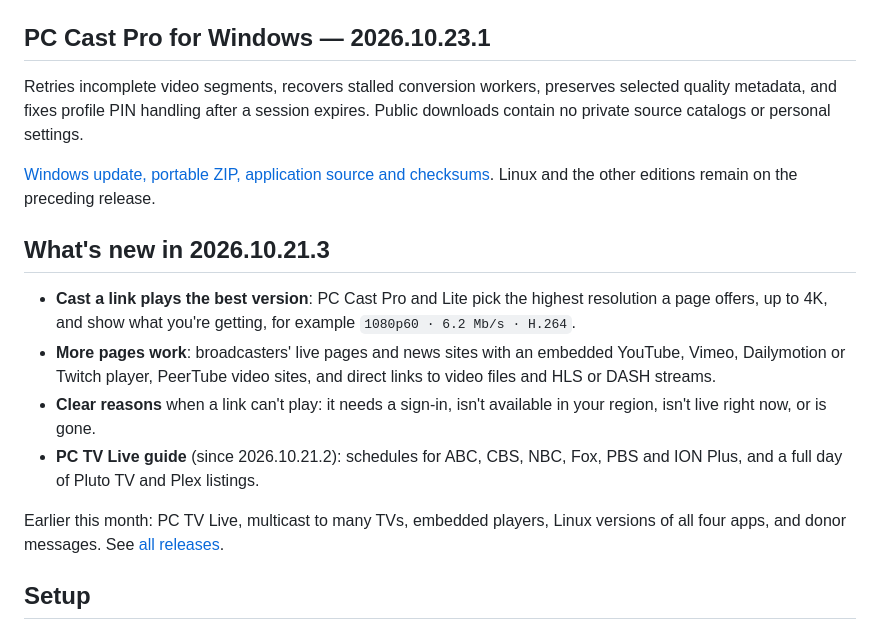
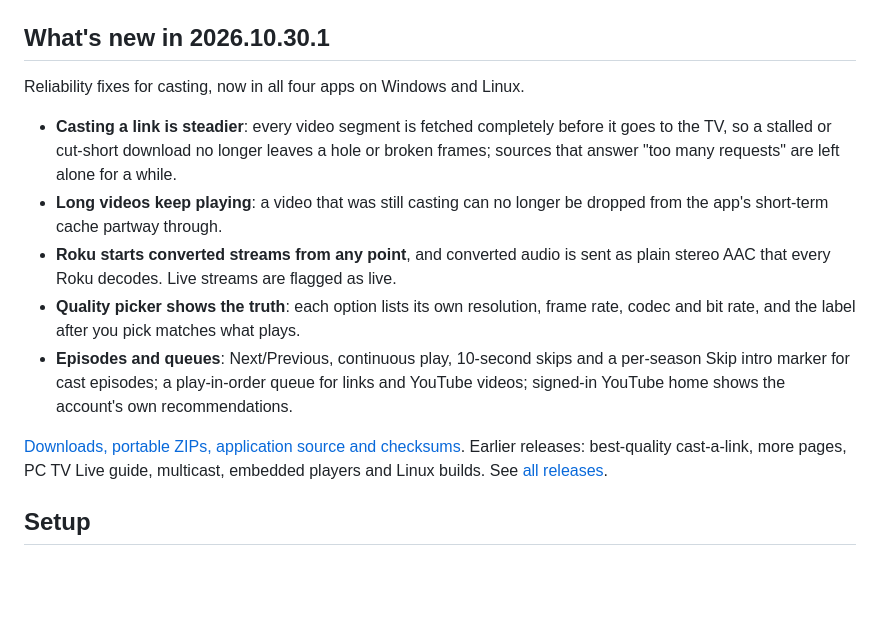
Before and after one commit to clark719664/pc-tv-apps, a Markdown page: README.md, the part around one of its changes. Rendered like a GitHub page; blank space fills up the shorter version.

Commit message:
README: 2026.10.30.1 for all four apps on Windows and Linux

```diff
--- a/README.md
+++ b/README.md
@@ -57,20 +57,17 @@ See [mobile release notes](https://github.com/clark719664/pc-tv-apps/releases/ta
 
 <img src="assets/screenshot-lite.png" alt="PC Cast Lite welcome screen" width="720">
 
-## PC Cast Pro for Windows — 2026.10.23.1
+## What's new in 2026.10.30.1
 
-Retries incomplete video segments, recovers stalled conversion workers, preserves selected quality metadata, and fixes profile PIN handling after a session expires. Public downloads contain no private source catalogs or personal settings.
+Reliability fixes for casting, now in all four apps on Windows and Linux.
 
-[Windows update, portable ZIP, application source and checksums](https://github.com/clark719664/pc-tv-apps/releases/tag/v2026.10.23.1). Linux and the other editions remain on the preceding release.
+- **Casting a link is steadier**: every video segment is fetched completely before it goes to the TV, so a stalled or cut-short download no longer leaves a hole or broken frames; sources that answer "too many requests" are left alone for a while.
+- **Long videos keep playing**: a video that was still casting can no longer be dropped from the app's short-term cache partway through.
+- **Roku starts converted streams from any point**, and converted audio is sent as plain stereo AAC that every Roku decodes. Live streams are flagged as live.
+- **Quality picker shows the truth**: each option lists its own resolution, frame rate, codec and bit rate, and the label after you pick matches what plays.
+- **Episodes and queues**: Next/Previous, continuous play, 10-second skips and a per-season Skip intro marker for cast episodes; a play-in-order queue for links and YouTube videos; signed-in YouTube home shows the account's own recommendations.
 
-## What's new in 2026.10.21.3
-
-- **Cast a link plays the best version**: PC Cast Pro and Lite pick the highest resolution a page offers, up to 4K, and show what you're getting, for example `1080p60 · 6.2 Mb/s · H.264`.
-- **More pages work**: broadcasters' live pages and news sites with an embedded YouTube, Vimeo, Dailymotion or Twitch player, PeerTube video sites, and direct links to video files and HLS or DASH streams.
-- **Clear reasons** when a link can't play: it needs a sign-in, isn't available in your region, isn't live right now, or is gone.
-- **PC TV Live guide** (since 2026.10.21.2): schedules for ABC, CBS, NBC, Fox, PBS and ION Plus, and a full day of Pluto TV and Plex listings.
-
-Earlier this month: PC TV Live, multicast to many TVs, embedded players, Linux versions of all four apps, and donor messages. See [all releases](https://github.com/clark719664/pc-tv-apps/releases).
+[Downloads, portable ZIPs, application source and checksums](https://github.com/clark719664/pc-tv-apps/releases/latest). Earlier releases: best-quality cast-a-link, more pages, PC TV Live guide, multicast, embedded players and Linux builds. See [all releases](https://github.com/clark719664/pc-tv-apps/releases).
 
 ## Setup
 
```
Also changed, not shown: other parts of README.md (+1 -1 lines).
